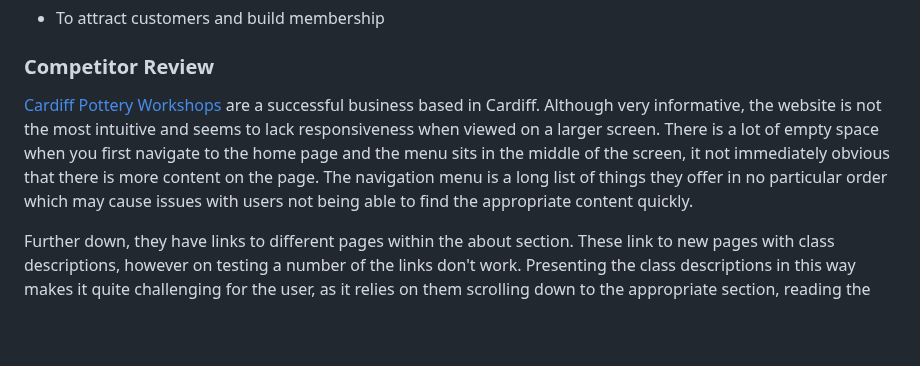
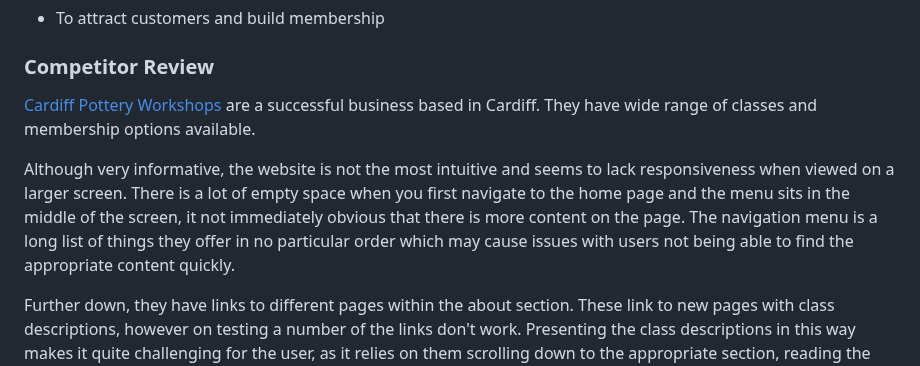
Before and after one commit to Annabelle-Metcalfe/south-wales-pottery-club, a Markdown page: README.md, the part around one of its changes. Drawn GitHub-style; blank space fills up the shorter version.

```diff
--- a/README.md
+++ b/README.md
@@ -15,9 +15,9 @@ The outcome of this project will target consumers appropriately and add value to
 
 ### Competitor Review
 
+ [Cardiff Pottery Workshops](https://www.cardiffpotteryworkshops.com) are a successful business based in Cardiff. They have  wide range of classes and membership options available.
 
-
- [Cardiff Pottery Workshops](https://www.cardiffpotteryworkshops.com) are a successful business based in Cardiff. Although very informative, the website is not the most intuitive and seems to lack responsiveness when viewed on a larger screen. There is a lot of empty space when you first navigate to the home page and the menu sits in the middle of the screen, it not immediately obvious that there is more content on the page. The navigation menu is a long list of things they offer in no particular order which may cause issues with users not being able to find the appropriate content quickly.
+  Although very informative, the website is not the most intuitive and seems to lack responsiveness when viewed on a larger screen. There is a lot of empty space when you first navigate to the home page and the menu sits in the middle of the screen, it not immediately obvious that there is more content on the page. The navigation menu is a long list of things they offer in no particular order which may cause issues with users not being able to find the appropriate content quickly.
 
  Further down, they have links to different pages within the about section. These link to new pages with class descriptions, however on testing a number of the links don't work. Presenting the class descriptions in this way makes it quite challenging for the user, as it relies on them scrolling down to the appropriate section, reading the about section where you would not intuituvely look for class information, and then with broken links end up unable to find the information.
 
```
Also changed, not shown: other parts of README.md (+7 -0 lines).
